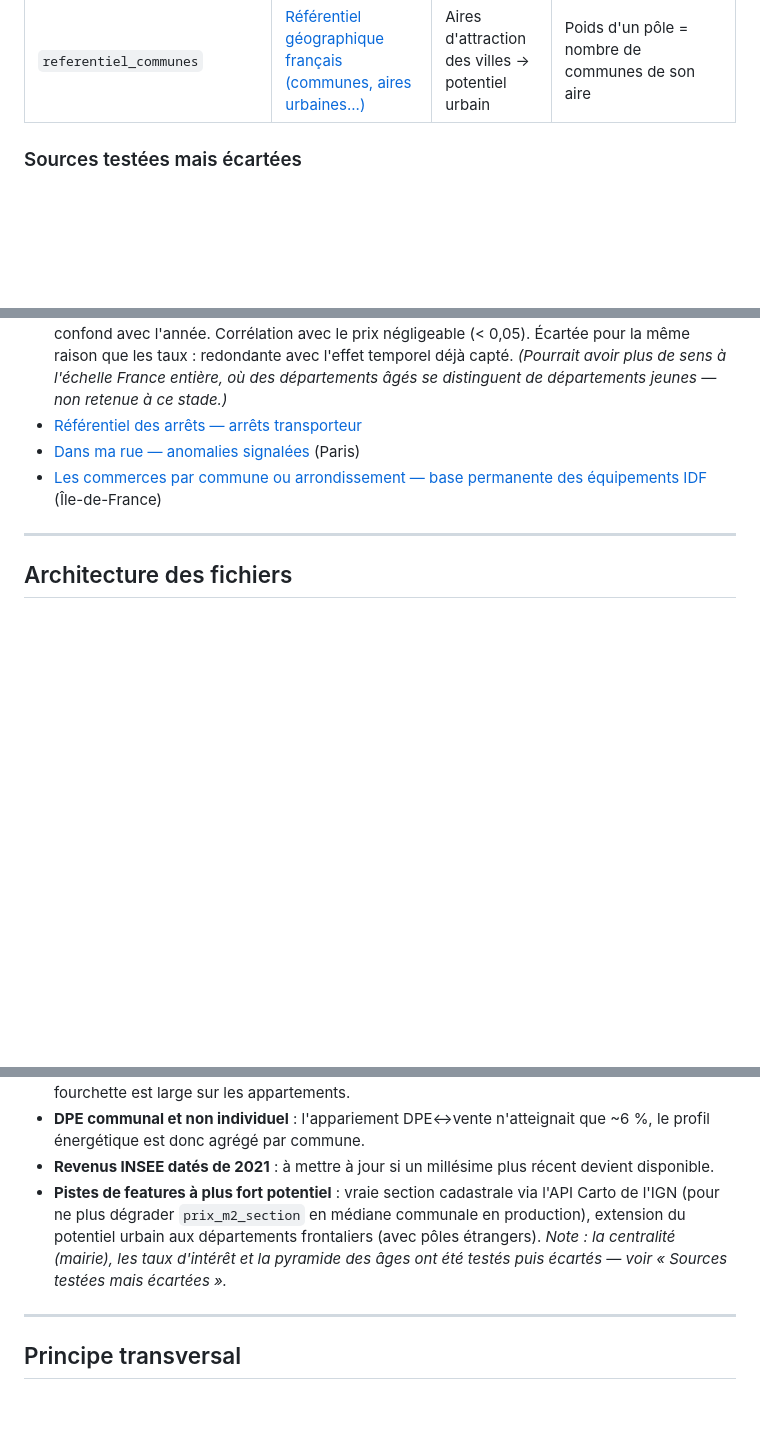
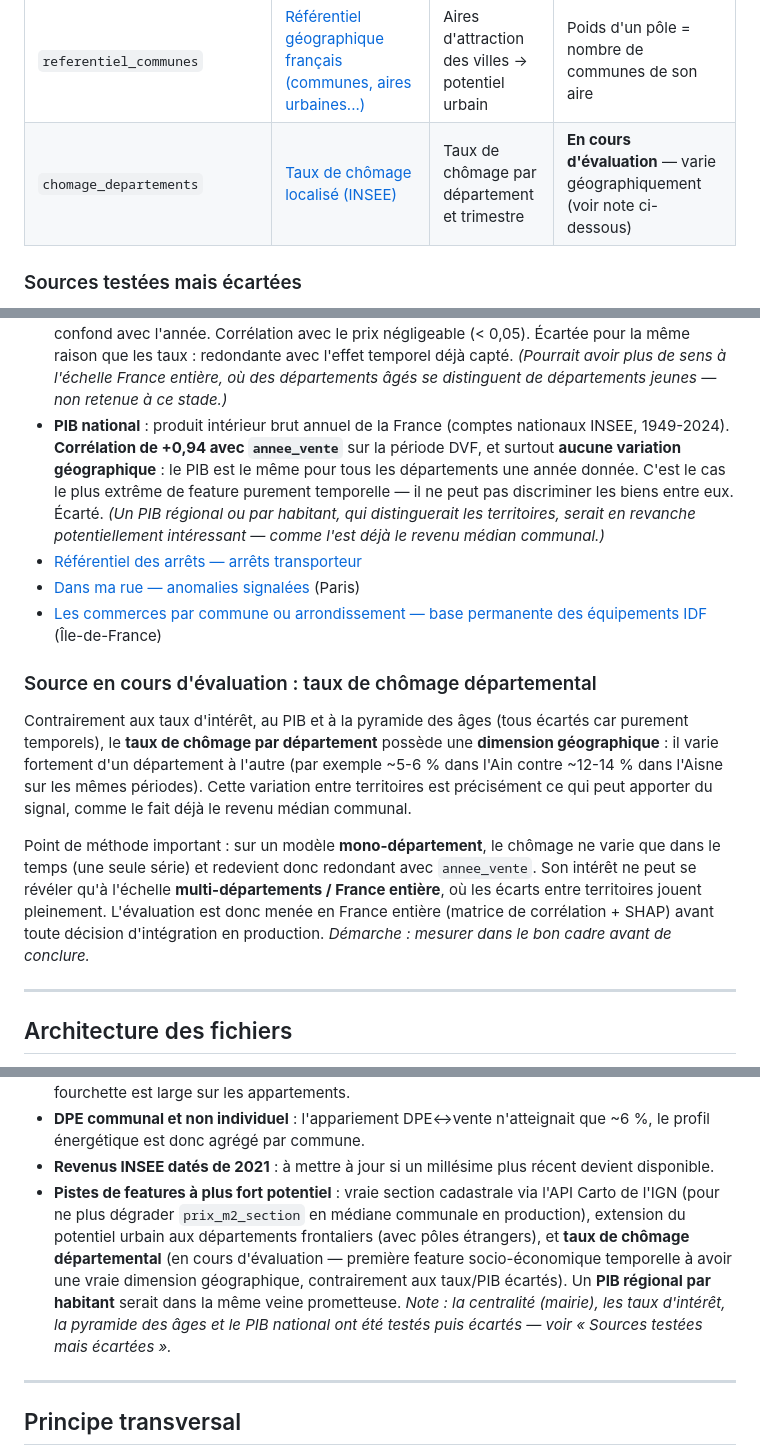
Before and after one commit to Kusanagies/EstimationPrixAvecIA, a Markdown page: readme.md, 3 parts joined by grey strips. Rendered like a GitHub page; blank space fills up the shorter version.

Commit message:
MAJ du readme

```diff
--- a/readme.md
+++ b/readme.md
@@ -84,6 +84,7 @@ Toutes les données proviennent de [data.gouv.fr](https://www.data.gouv.fr).
 | `infrastructures_mairies` | [Annuaire de l'administration (service-public.gouv.fr)](https://www.data.gouv.fr/datasets/lannuaire-de-ladministration-base-de-donnees-locales) | Distance à la mairie (proxy centre-ville) | Filtré sur `type_service_local = mairie` ; ~35 000 communes |
 | `TableGeo2022.gpkg` (fichier local) | [Communes de la loi Littoral au COG 2020-2022](https://www.data.gouv.fr/datasets/communes-de-la-loi-littoral-au-code-officiel-geographique-cog-2020-2022) | Distance à la mer / lac / estuaire | Colonne `CLASSEMENT` (Mer/Lac/Estuaire) ; features décisives en zone côtière |
 | `referentiel_communes` | [Référentiel géographique français (communes, aires urbaines...)](https://www.data.gouv.fr/datasets/referentiel-geographique-francais-communes-unites-urbaines-aires-urbaines-departements-academies-regions-1) | Aires d'attraction des villes → potentiel urbain | Poids d'un pôle = nombre de communes de son aire |
+| `chomage_departements` | [Taux de chômage localisé (INSEE)](https://www.insee.fr/fr/statistiques/serie/001515842) | Taux de chômage par département et trimestre | **En cours d'évaluation** — varie géographiquement (voir note ci-dessous) |
 
 ### Sources testées mais écartées
 
@@ -114,9 +115,33 @@ Toutes les données proviennent de [data.gouv.fr](https://www.data.gouv.fr).
   raison que les taux : redondante avec l'effet temporel déjà capté. *(Pourrait
   avoir plus de sens à l'échelle France entière, où des départements âgés se
   distinguent de départements jeunes — non retenue à ce stade.)*
+- **PIB national** : produit intérieur brut annuel de la France (comptes nationaux
+  INSEE, 1949-2024). **Corrélation de +0,94 avec `annee_vente`** sur la période DVF,
+  et surtout **aucune variation géographique** : le PIB est le même pour tous les
+  départements une année donnée. C'est le cas le plus extrême de feature purement
+  temporelle — il ne peut pas discriminer les biens entre eux. Écarté. *(Un PIB
+  régional ou par habitant, qui distinguerait les territoires, serait en revanche
+  potentiellement intéressant — comme l'est déjà le revenu médian communal.)*
 - [Référentiel des arrêts — arrêts transporteur](https://www.data.gouv.fr/datasets/referentiel-des-arrets-arrets-transporteur)
 - [Dans ma rue — anomalies signalées](https://www.data.gouv.fr/datasets/dans-ma-rue-anomalies-signalees) (Paris)
 - [Les commerces par commune ou arrondissement — base permanente des équipements IDF](https://www.data.gouv.fr/datasets/les-commerces-par-commune-ou-arrondissement-base-permanente-des-equipements-idf) (Île-de-France)
+
+### Source en cours d'évaluation : taux de chômage départemental
+
+Contrairement aux taux d'intérêt, au PIB et à la pyramide des âges (tous écartés
+car purement temporels), le **taux de chômage par département** possède une
+**dimension géographique** : il varie fortement d'un département à l'autre (par
+exemple ~5-6 % dans l'Ain contre ~12-14 % dans l'Aisne sur les mêmes périodes).
+Cette variation entre territoires est précisément ce qui peut apporter du signal,
+comme le fait déjà le revenu médian communal.
+
+Point de méthode important : sur un modèle **mono-département**, le chômage ne
+varie que dans le temps (une seule série) et redevient donc redondant avec
+`annee_vente`. Son intérêt ne peut se révéler qu'à l'échelle **multi-départements /
+France entière**, où les écarts entre territoires jouent pleinement. L'évaluation
+est donc menée en France entière (matrice de corrélation + SHAP) avant toute
+décision d'intégration en production. *Démarche : mesurer dans le bon cadre avant
+de conclure.*
 
 ---
 
@@ -278,9 +303,12 @@ répond à un choix concret rencontré pendant le développement.
 - **Pistes de features à plus fort potentiel** : vraie section cadastrale via
   l'API Carto de l'IGN (pour ne plus dégrader `prix_m2_section` en médiane
   communale en production), extension du potentiel urbain aux départements
-  frontaliers (avec pôles étrangers). *Note : la centralité (mairie), les taux
-  d'intérêt et la pyramide des âges ont été testés puis écartés — voir « Sources
-  testées mais écartées ».*
+  frontaliers (avec pôles étrangers), et **taux de chômage départemental** (en
+  cours d'évaluation — première feature socio-économique temporelle à avoir une
+  vraie dimension géographique, contrairement aux taux/PIB écartés). Un **PIB
+  régional par habitant** serait dans la même veine prometteuse. *Note : la
+  centralité (mairie), les taux d'intérêt, la pyramide des âges et le PIB national
+  ont été testés puis écartés — voir « Sources testées mais écartées ».*
 
 ---
 
```
